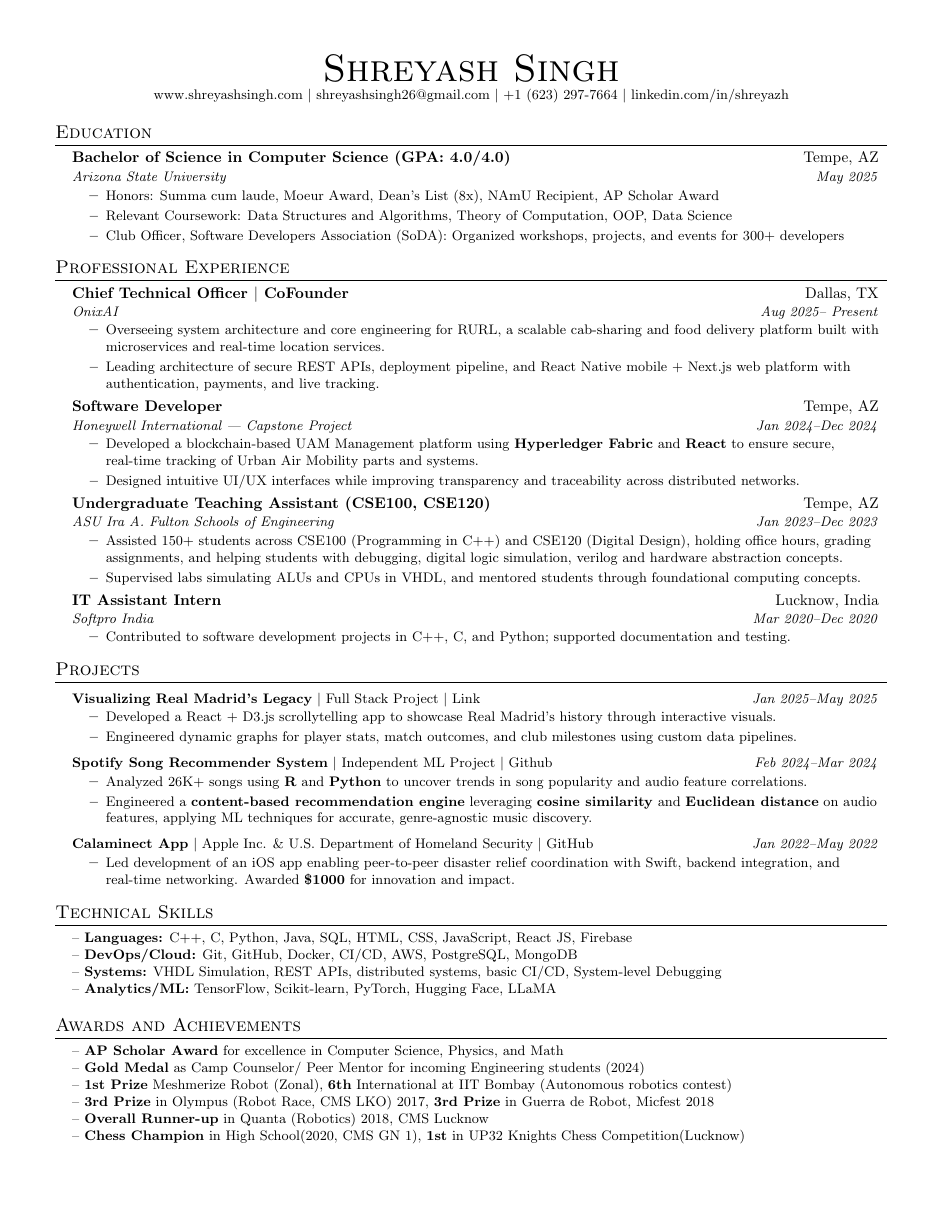
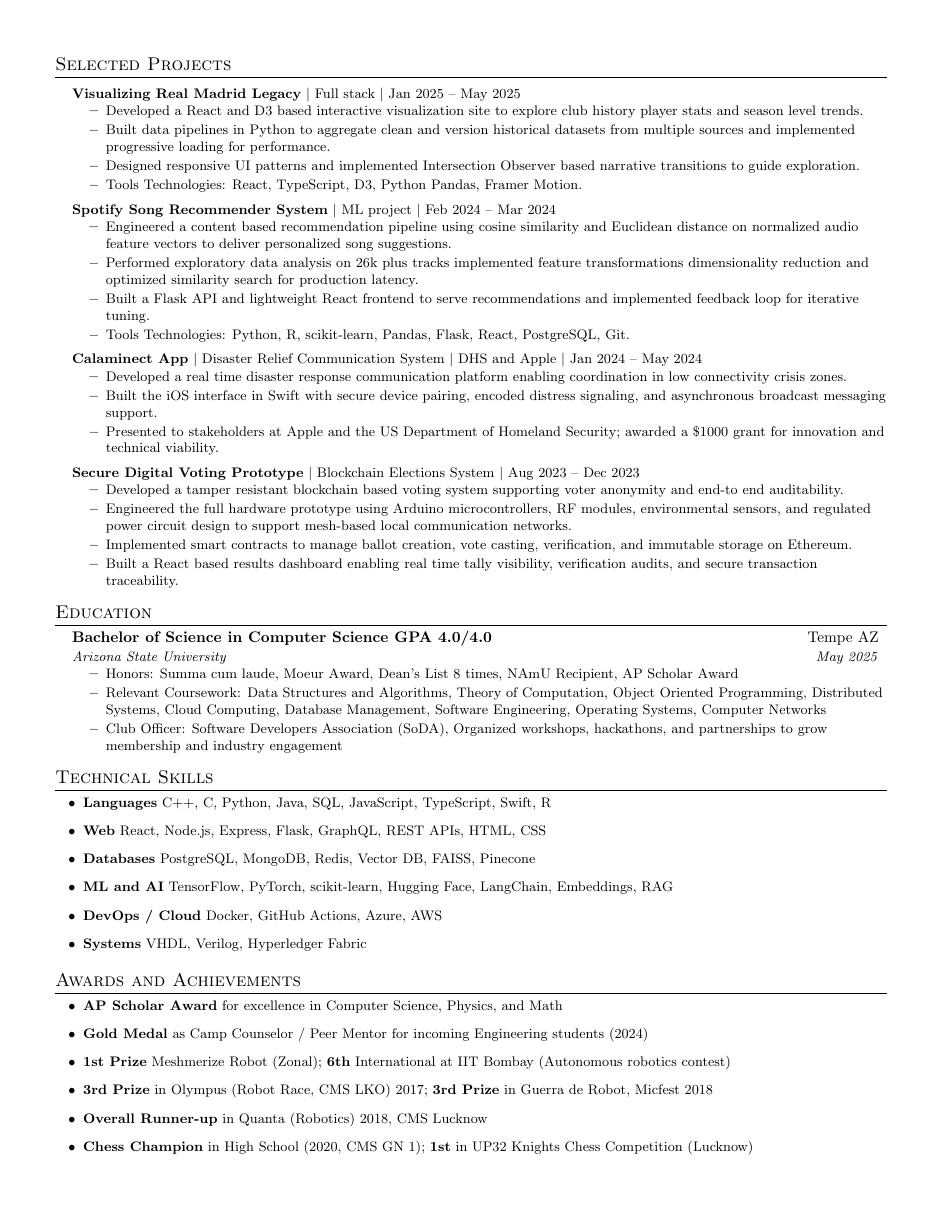
Before and after one commit to zelzar/Resume_Latex, a LaTeX CV (resume_Singh.tex): the whole page before the commit and page 2 of 2 after it. Compiled offline with pdfLaTeX.

Commit message:
2 Page Version with Fitkind and CCAI

```diff
--- a/resume_Singh.tex
+++ b/resume_Singh.tex
@@ -71,6 +66,3 @@
 
 %----------HEADING----------
 \begin{center}
-    {\Huge \scshape Shreyash Singh} \\ \vspace{1pt}
-    \small \href{www.shreyashsingh.com}{www.shreyashsingh.com} $\vert$ \href{mailto:shreyashsingh26@gmail.com}{shreyashsingh26@gmail.com} $\vert$ +1 (623) 297-7664 $\vert$
-    \href{https://linkedin.com/in/shreyazh}{linkedin.com/in/shreyazh}
@@ -78,104 +138,84 @@
+  \resumeSubHeadingListEnd
+
+%-----------PROJECTS-----------
+\section{Selected Projects}
+  \resumeSubHeadingListStart
+    \resumeProjectHeading
+      {\textbf{Visualizing Real Madrid Legacy} $\vert$ Full stack $\vert$ Jan 2025 -- May 2025}{}
+        \resumeItemListStart
+          \resumeItem{Developed a React and D3 based interactive visualization site to explore club history player stats and season level trends.}
+          \resumeItem{Built data pipelines in Python to aggregate clean and version historical datasets from multiple sources and implemented progressive loading for performance.}
+          \resumeItem{Designed responsive UI patterns and implemented Intersection Observer based narrative transitions to guide exploration.}
+          \resumeItem{Tools Technologies: React, TypeScript, D3, Python Pandas, Framer Motion.}
+        \resumeItemListEnd
+
+    \resumeProjectHeading
+      {\textbf{Spotify Song Recommender System} $\vert$ ML project $\vert$ Feb 2024 -- Mar 2024}{}
+        \resumeItemListStart
+          \resumeItem{Engineered a content based recommendation pipeline using cosine similarity and Euclidean distance on normalized audio feature vectors to deliver personalized song suggestions.}
+          \resumeItem{Performed exploratory data analysis on 26k plus tracks implemented feature transformations dimensionality reduction and optimized similarity search for production latency.}
+          \resumeItem{Built a Flask API and lightweight React frontend to serve recommendations and implemented feedback loop for iterative tuning.}
+          \resumeItem{Tools Technologies: Python, R, scikit-learn, Pandas, Flask, React, PostgreSQL, Git.}
+        \resumeItemListEnd
+
+   \resumeProjectHeading
+  {\textbf{Calaminect App} $\vert$ Disaster Relief Communication System $\vert$ DHS and Apple $\vert$ Jan 2024 -- May 2024}{}
+    \resumeItemListStart
+      \resumeItem{Developed a real time disaster response communication platform enabling coordination in low connectivity crisis zones.}
+      \resumeItem{Built the iOS interface in Swift with secure device pairing, encoded distress signaling, and asynchronous broadcast messaging support.}
+      \resumeItem{Presented to stakeholders at Apple and the US Department of Homeland Security; awarded a \$1000 grant for innovation and technical viability.}
+    \resumeItemListEnd
+
+\resumeProjectHeading
+  {\textbf{Secure Digital Voting Prototype} $\vert$ Blockchain Elections System $\vert$ Aug 2023 -- Dec 2023}{}
+    \resumeItemListStart
+      \resumeItem{Developed a tamper resistant blockchain based voting system supporting voter anonymity and end-to end auditability.}
+      \resumeItem{Engineered the full hardware prototype using Arduino microcontrollers, RF modules, environmental sensors, and regulated power circuit design to support mesh-based local communication networks.}
+      \resumeItem{Implemented smart contracts to manage ballot creation, vote casting, verification, and immutable storage on Ethereum.}
+      \resumeItem{Built a React based results dashboard enabling real time tally visibility, verification audits, and secure transaction traceability.}
+    \resumeItemListEnd
+
+
+
+  \resumeSubHeadingListEnd
 
 %-----------EDUCATION-----------
 \section{Education}
   \resumeSubHeadingListStart
     \resumeSubheading
-      {Bachelor of Science in Computer Science (GPA: 4.0/4.0)}{Tempe, AZ}
-      {Arizona State University }{May 2025}
+      {Bachelor of Science in Computer Science GPA 4.0/4.0}{Tempe AZ}
+      {Arizona State University}{May 2025}
       \resumeItemListStart
-        \resumeItem{Honors: Summa cum laude, Moeur Award, Dean’s List (8x), NAmU Recipient, AP Scholar Award}
-        \resumeItem{Relevant Coursework: Data Structures and Algorithms, Theory of Computation, OOP, Data Science}
-        \resumeItem{Club Officer, Software Developers Association (SoDA): Organized workshops, projects, and events for 300+ developers}
-        \resumeItemListEnd
-  \resumeSubHeadingListEnd
-
-%-----------EXPERIENCE-----------
-
-
-\section{Professional Experience}
-  \resumeSubHeadingListStart
-
-  \resumeSubheading
-      {Chief Technical Officer $\vert$ CoFounder}{Dallas, TX}
-      {OnixAI}{Aug 2025-- Present}
-      \resumeItemListStart
-        \resumeItem{Overseeing system architecture and core engineering for RURL, a scalable cab-sharing and food delivery platform built with microservices and real-time location services.}
-        \resumeItem{Leading architecture of secure REST APIs, deployment pipeline, and React Native mobile + Next.js web platform with authentication, payments, and live tracking.}
-      \resumeItemListEnd
-
-    \resumeSubheading
-      {Software Developer }{Tempe, AZ}
-      {Honeywell International | Capstone Project}{Jan 2024--Dec 2024}
-      \resumeItemListStart
-        \resumeItem{Developed a blockchain-based UAM Management platform using \textbf{Hyperledger Fabric} and \textbf{React} to ensure secure, real-time tracking of Urban Air Mobility parts and systems.}
-        \resumeItem{Designed intuitive UI/UX interfaces while improving transparency and traceability across distributed networks.}
-      \resumeItemListEnd
-
-    \resumeSubheading
-      {Undergraduate Teaching Assistant (CSE100, CSE120)}{Tempe, AZ}
-      {ASU Ira A. Fulton Schools of Engineering}{Jan 2023--Dec 2023}
-      \resumeItemListStart
-        \resumeItem{Assisted 150+ students across CSE100 (Programming in C++) and CSE120 (Digital Design), holding office hours, grading assignments, and helping students with debugging, digital logic simulation, verilog and hardware abstraction concepts.
-}
-        \resumeItem{Supervised labs simulating ALUs and CPUs in VHDL, and mentored students through foundational computing concepts.}
-      \resumeItemListEnd
-
-    \resumeSubheading
-      {IT Assistant Intern}{Lucknow, India}
-      {Softpro India}{Mar 2020--Dec 2020}
-      \resumeItemListStart
-        \resumeItem{Contributed to software development projects in C++, C, and Python; supported documentation and testing.}
+        \resumeItem{Honors: Summa cum laude, Moeur Award, Dean's List 8 times, NAmU Recipient, AP Scholar Award}
+        \resumeItem{Relevant Coursework: Data Structures and Algorithms, Theory of Computation, Object Oriented Programming, Distributed Systems, Cloud Computing, Database Management, Software Engineering, Operating Systems, Computer Networks}
+        \resumeItem{Club Officer: Software Developers Association (SoDA), Organized workshops, hackathons, and partnerships to grow membership and industry engagement}
       \resumeItemListEnd
   \resumeSubHeadingListEnd
 
-%-----------PROJECTS-----------
-\section{Projects}
-  \resumeSubHeadingListStart
-
-    \resumeProjectHeading
-      {\textbf{Visualizing Real Madrid's Legacy} $\vert$ Full Stack Project $\vert$ \href{https://www.linkedin.com/in/shreyazh/details/projects/}{Link}}{Jan 2025--May 2025}
-        \resumeItemListStart
-          \resumeItem{Developed a React + D3.js scrollytelling app to showcase Real Madrid’s history through interactive visuals.}
-          \resumeItem{Engineered dynamic graphs for player stats, match outcomes, and club milestones using custom data pipelines.}
-          \resumeItemListEnd
-
-    \resumeProjectHeading
-      {\textbf{Spotify Song Recommender System} $\vert$ Independent ML Project $\vert$ \href{https://github.com/zelzar/Personal-Projects/tree/potli/SongRecommender}{Github}}{Feb 2024--Mar 2024}
-        \resumeItemListStart
-          \resumeItem{Analyzed 26K+ songs using \textbf{R} and \textbf{Python} to uncover trends in song popularity and audio feature correlations.}
-          \resumeItem{Engineered a \textbf{content-based recommendation engine} leveraging \textbf{cosine similarity} and \textbf{Euclidean distance} on audio features, applying ML techniques for accurate, genre-agnostic music discovery.}
-         \resumeItemListEnd
-
-    \resumeProjectHeading
-      {\textbf{Calaminect App} $\vert$ Apple Inc. \& U.S. Department of Homeland Security $\vert$ \href{https://github.com/zelzar/ProjectX}{GitHub}}{Jan 2022--May 2022}
-      \resumeItemListStart
-        \resumeItem{Led development of an iOS app enabling peer-to-peer disaster relief coordination with Swift, backend integration, and real-time networking. Awarded \textbf{\$1000} for innovation and impact.}
-      \resumeItemListEnd
-  \resumeSubHeadingListEnd
-
-
+% (Duplicate early Technical Skills and Awards removed — keeping the later, well-formed sections)
 %-----------SKILLS-----------
 \section{Technical Skills}
-\begin{itemize}[leftmargin=0.15in, label={}]
-  \small{\item{
-    – \textbf{Languages:} C++, C, Python, Java, SQL, HTML, CSS, JavaScript, React JS, Firebase \\
-    – \textbf{DevOps/Cloud:} Git, GitHub, Docker, CI/CD, AWS, PostgreSQL, MongoDB \\
-    – \textbf{Systems:} VHDL Simulation, REST APIs, distributed systems, basic CI/CD, System-level Debugging \\
-    – \textbf{Analytics/ML:} TensorFlow, Scikit-learn, PyTorch, Hugging Face, LLaMA \\
-  }}
+\begin{itemize}[leftmargin=0.25in,label=\textbullet]
+  \small{
+    \item \textbf{Languages} C++, C, Python, Java, SQL, JavaScript, TypeScript, Swift, R
+    \item \textbf{Web} React, Node.js, Express, Flask, GraphQL, REST APIs, HTML, CSS
+    \item \textbf{Databases} PostgreSQL, MongoDB, Redis, Vector DB, FAISS, Pinecone
+    \item \textbf{ML and AI} TensorFlow, PyTorch, scikit-learn, Hugging Face, LangChain, Embeddings, RAG
+    \item \textbf{DevOps / Cloud} Docker, GitHub Actions, Azure, AWS
+    \item \textbf{Systems} VHDL, Verilog, Hyperledger Fabric
+  }
 \end{itemize}
 
 %-----------AWARDS-----------
 \section{Awards and Achievements}
-\begin{itemize}[leftmargin=0.15in, label={}]
-  \small{\item{
-    – \textbf{AP Scholar Award} for excellence in Computer Science, Physics, and Math \\
-    – \textbf{Gold Medal} as Camp Counselor/ Peer Mentor for incoming Engineering students (2024) \\
-    – \textbf{1st Prize} Meshmerize Robot (Zonal), \textbf{6th} International at IIT Bombay (Autonomous robotics contest) \\
-    – \textbf{3rd Prize} in Olympus (Robot Race, CMS LKO) 2017, \textbf{3rd Prize} in Guerra de Robot, Micfest 2018\\
-    – \textbf{Overall Runner-up} in Quanta (Robotics) 2018, CMS Lucknow \\
-    – \textbf{Chess Champion} in High School(2020, CMS GN 1), \textbf{1st} in UP32 Knights Chess Competition(Lucknow)\\
-  }}
+\begin{itemize}[leftmargin=0.25in,label=\textbullet]
+  \small{
+    \item \textbf{AP Scholar Award} for excellence in Computer Science, Physics, and Math
+    \item \textbf{Gold Medal} as Camp Counselor / Peer Mentor for incoming Engineering students (2024)
+    \item \textbf{1st Prize} Meshmerize Robot (Zonal); \textbf{6th} International at IIT Bombay (Autonomous robotics contest)
+    \item \textbf{3rd Prize} in Olympus (Robot Race, CMS LKO) 2017; \textbf{3rd Prize} in Guerra de Robot, Micfest 2018
+    \item \textbf{Overall Runner-up} in Quanta (Robotics) 2018, CMS Lucknow
+    \item \textbf{Chess Champion} in High School (2020, CMS GN 1); \textbf{1st} in UP32 Knights Chess Competition (Lucknow)
+  }
 \end{itemize}
-
 \end{document}
```
Also changed, not shown: resume_Singh.pdf, resume_Singh.tex (77 more changed lines), 6 other files.
